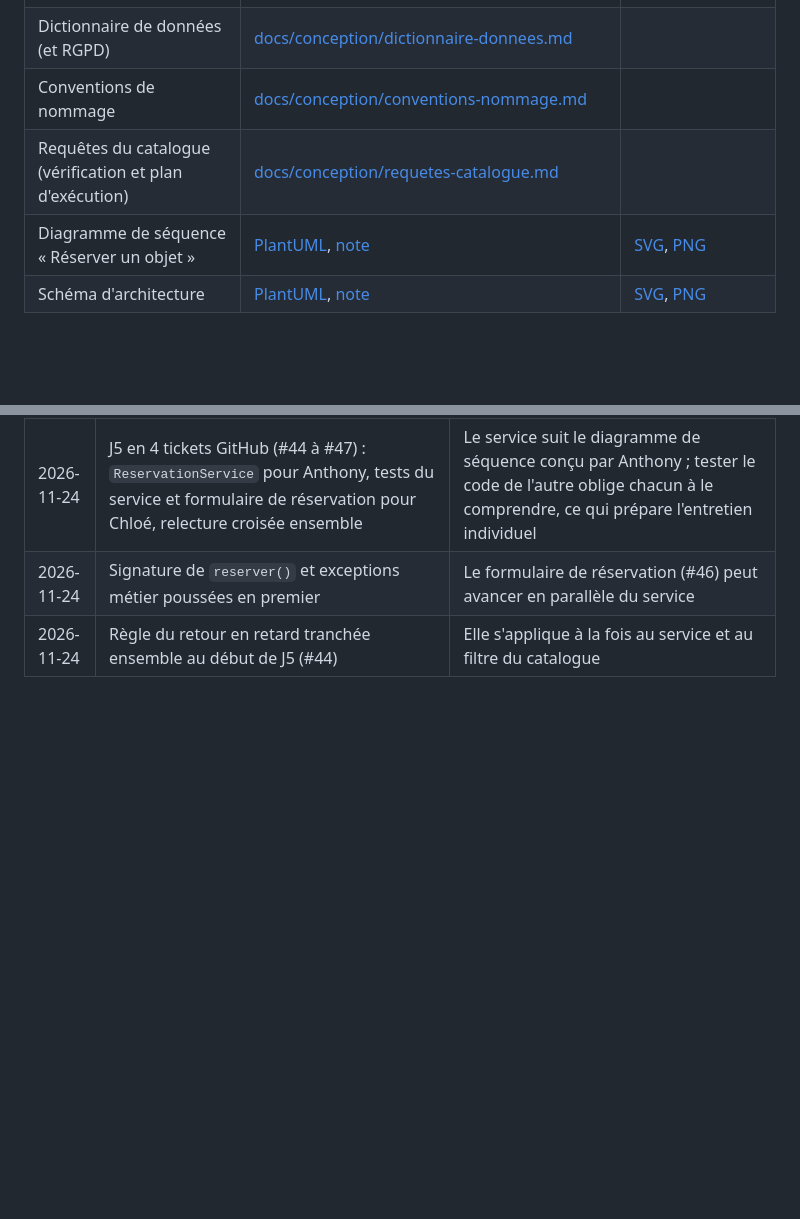
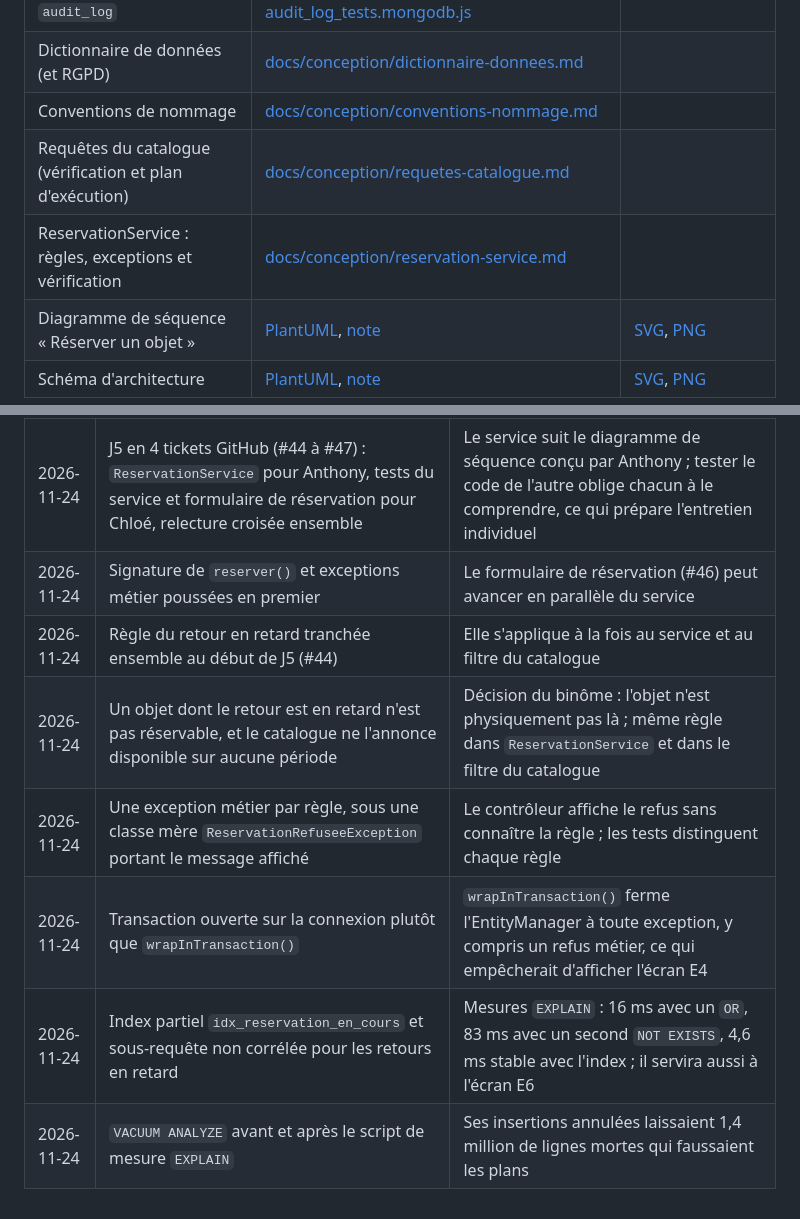
Before and after one commit to IamArayel/MSP2-PretOutil, a Markdown page: README.md, 2 parts joined by grey strips. Drawn GitHub-style; blank space fills up the shorter version.

```diff
--- a/README.md
+++ b/README.md
@@ -217,6 +217,7 @@ Schéma complet (couches, conteneurs Docker, sécurité, éco-conception) : [doc
 | Dictionnaire de données (et RGPD) | [docs/conception/dictionnaire-donnees.md](docs/conception/dictionnaire-donnees.md) | |
 | Conventions de nommage | [docs/conception/conventions-nommage.md](docs/conception/conventions-nommage.md) | |
 | Requêtes du catalogue (vérification et plan d'exécution) | [docs/conception/requetes-catalogue.md](docs/conception/requetes-catalogue.md) | |
+| ReservationService : règles, exceptions et vérification | [docs/conception/reservation-service.md](docs/conception/reservation-service.md) | |
 | Diagramme de séquence « Réserver un objet » | [PlantUML](docs/diagrammes/sequence-reserver.puml), [note](docs/diagrammes/sequence-reserver.md) | [SVG](docs/diagrammes/sequence-reserver.svg), [PNG](docs/diagrammes/sequence-reserver.png) |
 | Schéma d'architecture | [PlantUML](docs/diagrammes/architecture.puml), [note](docs/diagrammes/architecture.md) | [SVG](docs/diagrammes/architecture.svg), [PNG](docs/diagrammes/architecture.png) |
 
@@ -630,3 +631,8 @@ Aucun mot de passe n'est versionné. `compose.yaml` transmet `.env.local` aux tr
 | 2026-11-24 | J5 en 4 tickets GitHub (#44 à #47) : `ReservationService` pour Anthony, tests du service et formulaire de réservation pour Chloé, relecture croisée ensemble | Le service suit le diagramme de séquence conçu par Anthony ; tester le code de l'autre oblige chacun à le comprendre, ce qui prépare l'entretien individuel |
 | 2026-11-24 | Signature de `reserver()` et exceptions métier poussées en premier | Le formulaire de réservation (#46) peut avancer en parallèle du service |
 | 2026-11-24 | Règle du retour en retard tranchée ensemble au début de J5 (#44) | Elle s'applique à la fois au service et au filtre du catalogue |
+| 2026-11-24 | Un objet dont le retour est en retard n'est pas réservable, et le catalogue ne l'annonce disponible sur aucune période | Décision du binôme : l'objet n'est physiquement pas là ; même règle dans `ReservationService` et dans le filtre du catalogue |
+| 2026-11-24 | Une exception métier par règle, sous une classe mère `ReservationRefuseeException` portant le message affiché | Le contrôleur affiche le refus sans connaître la règle ; les tests distinguent chaque règle |
+| 2026-11-24 | Transaction ouverte sur la connexion plutôt que `wrapInTransaction()` | `wrapInTransaction()` ferme l'EntityManager à toute exception, y compris un refus métier, ce qui empêcherait d'afficher l'écran E4 |
+| 2026-11-24 | Index partiel `idx_reservation_en_cours` et sous-requête non corrélée pour les retours en retard | Mesures `EXPLAIN` : 16 ms avec un `OR`, 83 ms avec un second `NOT EXISTS`, 4,6 ms stable avec l'index ; il servira aussi à l'écran E6 |
+| 2026-11-24 | `VACUUM ANALYZE` avant et après le script de mesure `EXPLAIN` | Ses insertions annulées laissaient 1,4 million de lignes mortes qui faussaient les plans |
```
Also changed, not shown: docs/conception/reservation-service.md (added, +75 -0 lines), docs/diagrammes/sequence-reserver.md (+20 -9 lines), docs/diagrammes/sequence-reserver.png, 3 other files.
